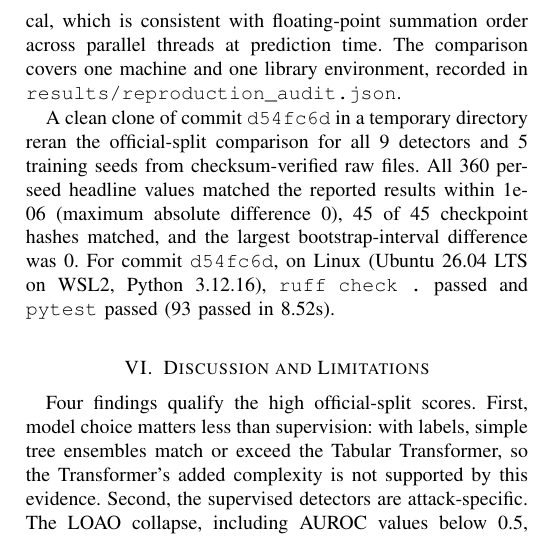
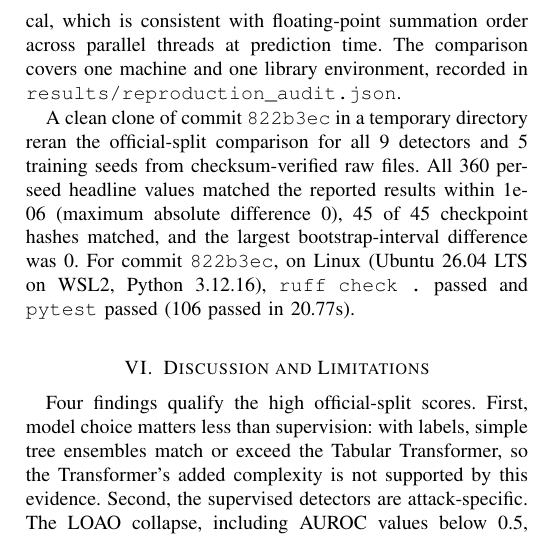
Before and after one commit to faysalchowdhoury/corridor-aiops-rca, a LaTeX paper (paper/main.tex, which reads results/clean_checkout_macros.tex): part of one column of page 15 of 16, cut so that both start at the same text. Compiled offline with pdfLaTeX.

```diff
--- a/results/clean_checkout_macros.tex
+++ b/results/clean_checkout_macros.tex
@@ -1,2 +1,2 @@
 % Generated by corridor_aiops.evaluation.clean_checkout; do not edit by hand.
-\newcommand{\ResCleanCheckoutSentence}{A clean clone of commit \texttt{d54fc6d} in a temporary directory reran the official-split comparison for all 9 detectors and 5 training seeds from checksum-verified raw files. All 360 per-seed headline values matched the reported results within 1e-06 (maximum absolute difference 0), 45 of 45 checkpoint hashes matched, and the largest bootstrap-interval difference was 0. For commit \texttt{d54fc6d}, on Linux (Ubuntu 26.04 LTS on WSL2, Python 3.12.16), \texttt{ruff check .} passed and \texttt{pytest} passed (93 passed in 8.52s).}
+\newcommand{\ResCleanCheckoutSentence}{A clean clone of commit \texttt{822b3ec} in a temporary directory reran the official-split comparison for all 9 detectors and 5 training seeds from checksum-verified raw files. All 360 per-seed headline values matched the reported results within 1e-06 (maximum absolute difference 0), 45 of 45 checkpoint hashes matched, and the largest bootstrap-interval difference was 0. For commit \texttt{822b3ec}, on Linux (Ubuntu 26.04 LTS on WSL2, Python 3.12.16), \texttt{ruff check .} passed and \texttt{pytest} passed (106 passed in 20.77s).}
```
Also changed, not shown: README.md, paper/main.pdf, 2 other files.
